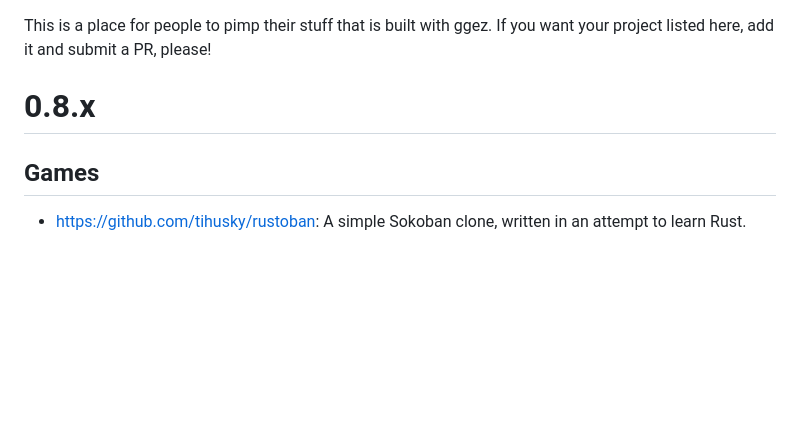
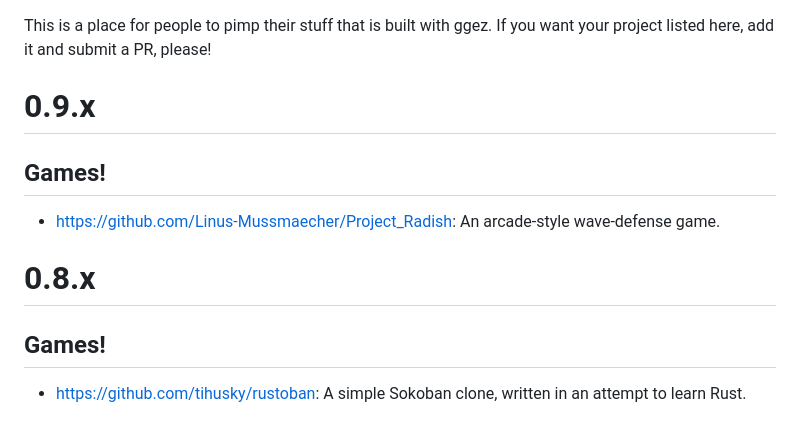
Before and after one commit to ggez/ggez, a Markdown page: docs/Projects.md, the part around the change. Drawn GitHub-style; blank space fills up the shorter version.

Commit message:
Update Projects.md
Added my game to the list.

```diff
--- a/docs/Projects.md
+++ b/docs/Projects.md
@@ -1,9 +1,15 @@
 This is a place for people to pimp their stuff that is built with ggez.  If you want your project listed here, add it and
 submit a PR, please!
 
+# 0.9.x
+
+## Games!
+
+* <https://github.com/Linus-Mussmaecher/Project_Radish>: An arcade-style wave-defense game.
+
 # 0.8.x
 
-## Games
+## Games!
 
 * <https://github.com/tihusky/rustoban>: A simple Sokoban clone, written in an attempt to learn Rust.
 
```
